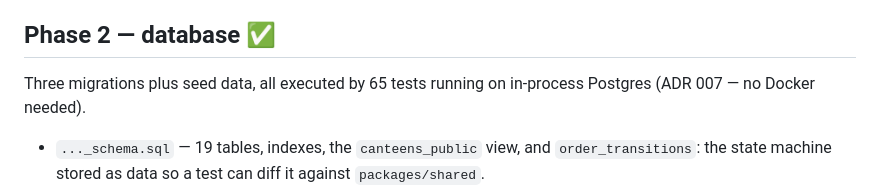
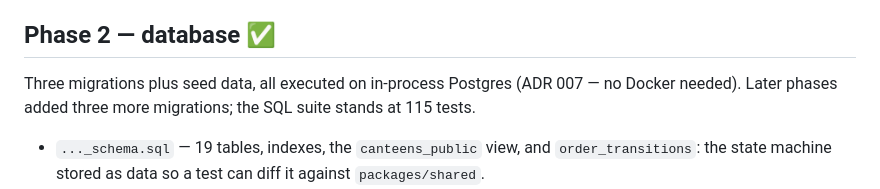
Before and after one commit to Hustler002/Canteza, a Markdown page: docs/roadmap.md, the part around the change. Drawn GitHub-style.

Commit message:
fix: update test counts in project state and roadmap documentation

```diff
--- a/docs/roadmap.md
+++ b/docs/roadmap.md
@@ -28,8 +28,9 @@ rules, and they are the part that must be right.
 
 ## Phase 2 — database ✅
 
-Three migrations plus seed data, all executed by 65 tests running on in-process Postgres
-(ADR 007 — no Docker needed).
+Three migrations plus seed data, all executed on in-process Postgres (ADR 007 — no
+Docker needed). Later phases added three more migrations; the SQL suite stands at 115
+tests.
 
 - `..._schema.sql` — 19 tables, indexes, the `canteens_public` view, and
   `order_transitions`: the state machine stored as data so a test can diff it against
```
Also changed, not shown: CLAUDE.md (+4 -4 lines).
